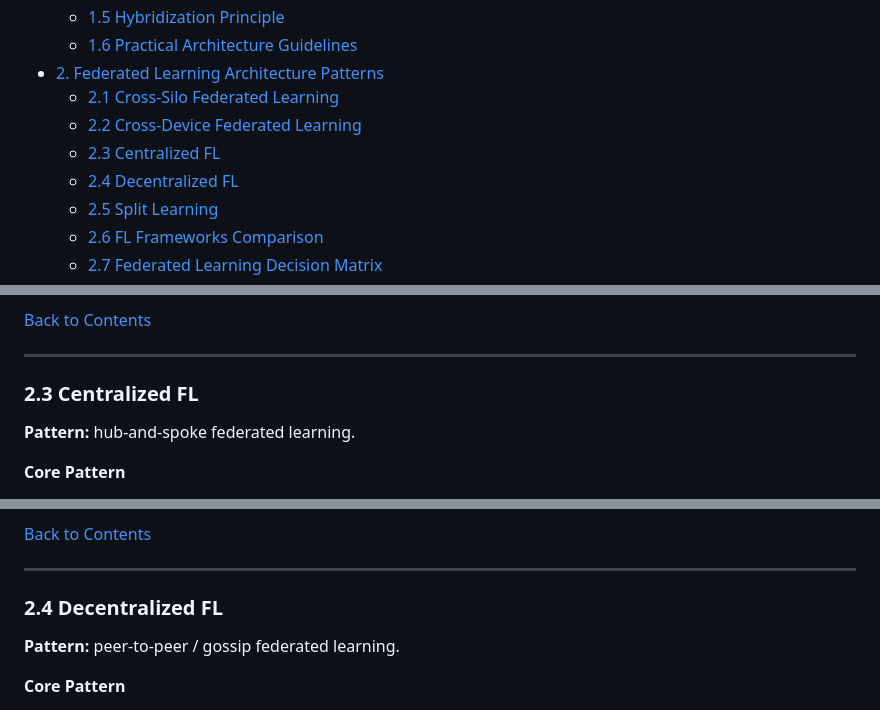
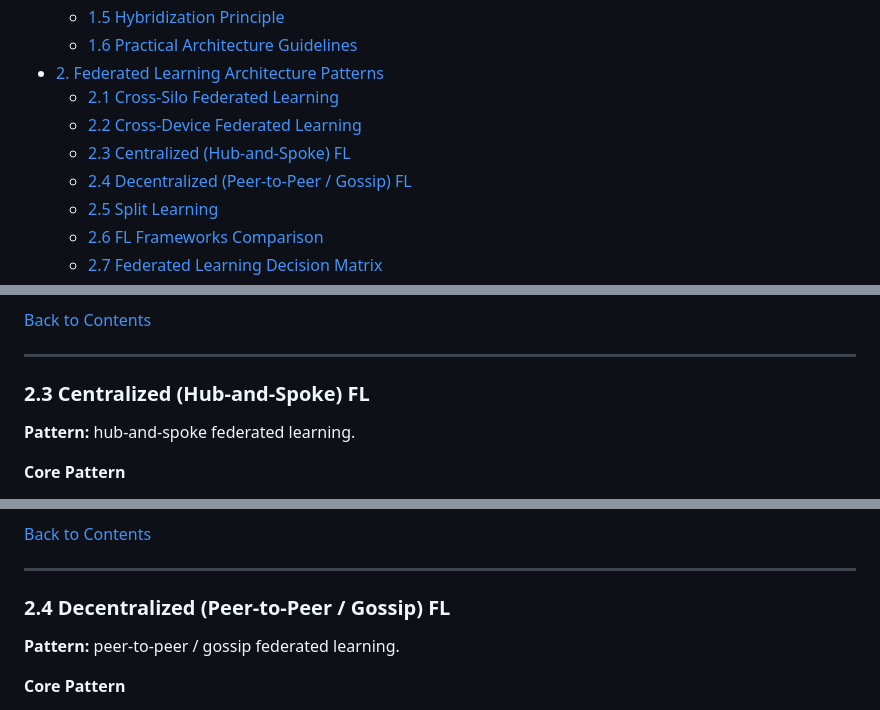
Before and after one commit to GasimV/OTUS-AI-Solutions-Architect, a Markdown page: Active-Recall-Notes/Federated-Learning-and-Privacy-Preserving-Architecture.md, 3 parts joined by grey strips. Rendered like a GitHub page.

Commit message:
feat: Update section titles for Centralized and Decentralized Federated Learning to include descriptive patterns

```diff
--- a/Active-Recall-Notes/Federated-Learning-and-Privacy-Preserving-Architecture.md
+++ b/Active-Recall-Notes/Federated-Learning-and-Privacy-Preserving-Architecture.md
@@ -14,8 +14,8 @@
 - [2. Federated Learning Architecture Patterns](#federated-learning-architecture-patterns)
   - [2.1 Cross-Silo Federated Learning](#cross-silo-federated-learning)
   - [2.2 Cross-Device Federated Learning](#cross-device-federated-learning)
-  - [2.3 Centralized FL](#centralized-fl)
-  - [2.4 Decentralized FL](#decentralized-fl)
+  - [2.3 Centralized (Hub-and-Spoke)  FL](#centralized-fl)
+  - [2.4 Decentralized (Peer-to-Peer / Gossip) FL](#decentralized-fl)
   - [2.5 Split Learning](#split-learning)
   - [2.6 FL Frameworks Comparison](#fl-frameworks-comparison)
   - [2.7 Federated Learning Decision Matrix](#federated-learning-decision-matrix)
@@ -470,7 +470,7 @@ Typical aggregation group:
 
 <a id="centralized-fl"></a>
 
-### 2.3 Centralized FL
+### 2.3 Centralized (Hub-and-Spoke) FL
 
 **Pattern:** hub-and-spoke federated learning.
 
@@ -541,7 +541,7 @@ Add redundancy and strong perimeter controls before production deployment.
 
 <a id="decentralized-fl"></a>
 
-### 2.4 Decentralized FL
+### 2.4 Decentralized (Peer-to-Peer / Gossip) FL
 
 **Pattern:** peer-to-peer / gossip federated learning.
 
```
